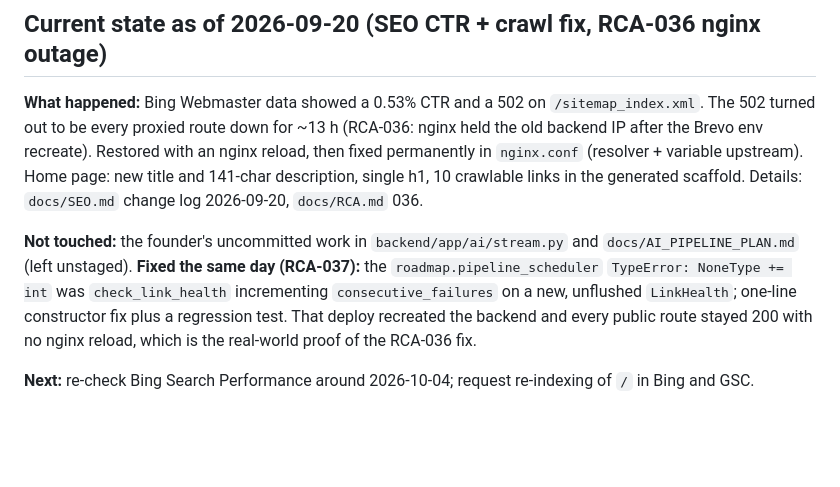
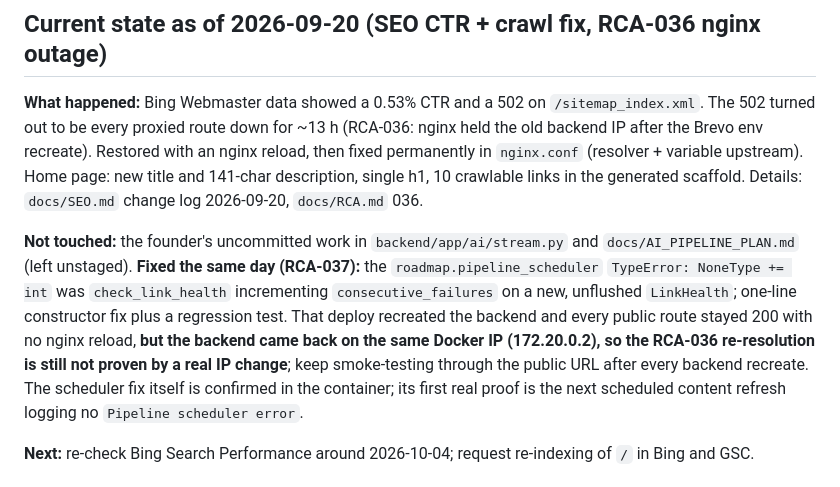
Before and after one commit to manishjnv/AIExpert, a Markdown page: docs/HANDOFF.md, the part around the change. Drawn GitHub-style; blank space fills up the shorter version.

Commit message:
docs(handoff): correct claim, backend kept the same IP so RCA-036 re-resolution is unproven
Co-Authored-By: Claude Fable 5.1 <noreply@anthropic.com>

```diff
--- a/docs/HANDOFF.md
+++ b/docs/HANDOFF.md
@@ -8,7 +8,7 @@
 
 **What happened:** Bing Webmaster data showed a 0.53% CTR and a 502 on `/sitemap_index.xml`. The 502 turned out to be every proxied route down for ~13 h (RCA-036: nginx held the old backend IP after the Brevo env recreate). Restored with an nginx reload, then fixed permanently in `nginx.conf` (resolver + variable upstream). Home page: new title and 141-char description, single h1, 10 crawlable links in the generated scaffold. Details: `docs/SEO.md` change log 2026-09-20, `docs/RCA.md` 036.
 
-**Not touched:** the founder's uncommitted work in `backend/app/ai/stream.py` and `docs/AI_PIPELINE_PLAN.md` (left unstaged). **Fixed the same day (RCA-037):** the `roadmap.pipeline_scheduler` `TypeError: NoneType += int` was `check_link_health` incrementing `consecutive_failures` on a new, unflushed `LinkHealth`; one-line constructor fix plus a regression test. That deploy recreated the backend and every public route stayed 200 with no nginx reload, which is the real-world proof of the RCA-036 fix.
+**Not touched:** the founder's uncommitted work in `backend/app/ai/stream.py` and `docs/AI_PIPELINE_PLAN.md` (left unstaged). **Fixed the same day (RCA-037):** the `roadmap.pipeline_scheduler` `TypeError: NoneType += int` was `check_link_health` incrementing `consecutive_failures` on a new, unflushed `LinkHealth`; one-line constructor fix plus a regression test. That deploy recreated the backend and every public route stayed 200 with no nginx reload, **but the backend came back on the same Docker IP (172.20.0.2), so the RCA-036 re-resolution is still not proven by a real IP change**; keep smoke-testing through the public URL after every backend recreate. The scheduler fix itself is confirmed in the container; its first real proof is the next scheduled content refresh logging no `Pipeline scheduler error`.
 
 **Next:** re-check Bing Search Performance around 2026-10-04; request re-indexing of `/` in Bing and GSC.
 
```
